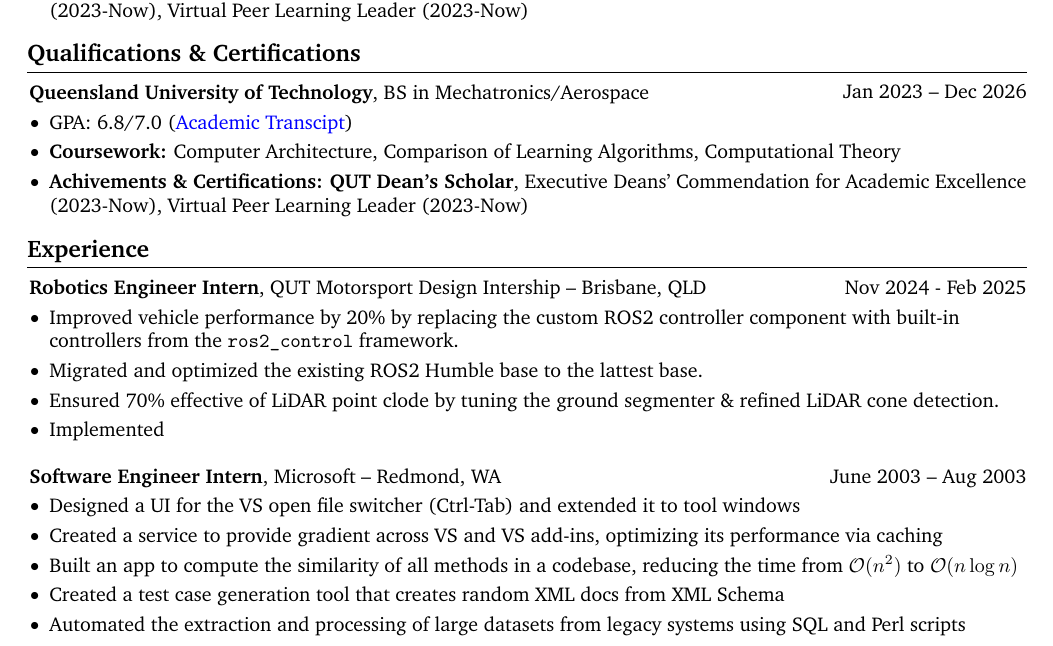
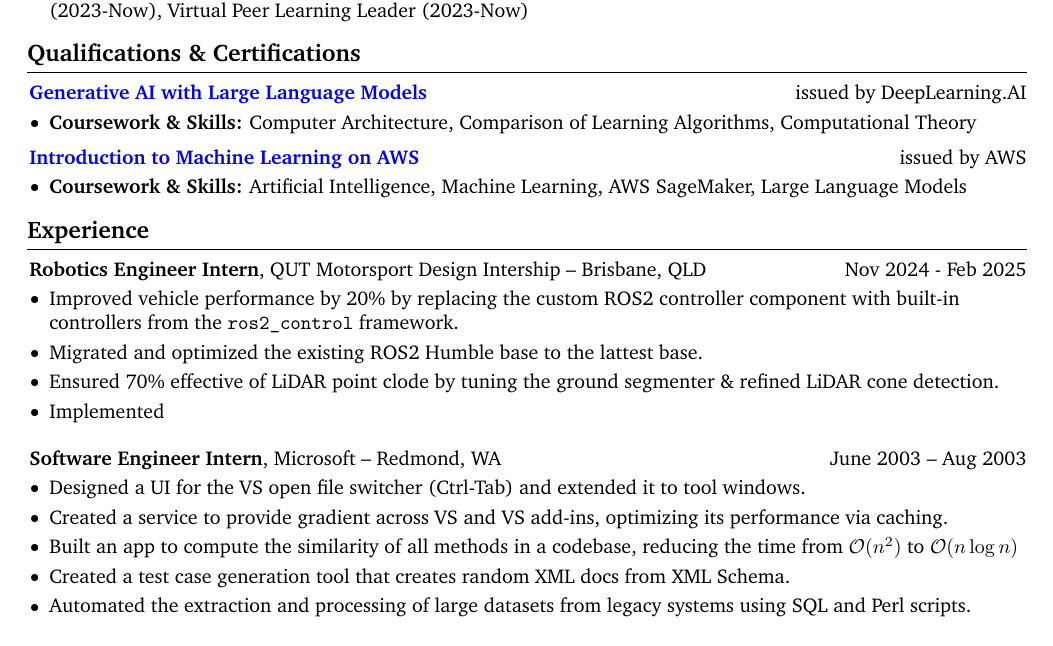
Before and after one commit to bocho0600/Notes, a LaTeX CV (my_resume/resume/resume.tex): part of page 1 of 2, cut so that both start at the same text. Compiled offline with pdfLaTeX.

Commit message:
Update resume with formatting improvements and content adjustments

```diff
--- a/my_resume/resume/resume.tex
+++ b/my_resume/resume/resume.tex
@@ -239,23 +239,34 @@
 \section{Qualifications \& Certifications}
 
 \begin{twocolentry}{
-            Jan 2023 – Dec 2026
+            issued by DeepLearning.AI
       }
-      \textbf{Queensland University of Technology}, BS in Mechatronics/Aerospace\end{twocolentry}
+      \textbf{\href{https://www.coursera.org/account/accomplishments/verify/GS66RVWG9TQ8}{Generative AI with Large Language Models}}\end{twocolentry}
 
 \vspace{0.10 cm}
 \begin{onecolentry}
       \begin{highlights}
-            \item GPA: 6.8/7.0 (\href{https://example.com}{Academic Transcipt})
-            \item \textbf{Coursework:} Computer Architecture, Comparison of Learning Algorithms, Computational Theory
-            \item \textbf{Achivements \& Certifications:} \textbf{QUT Dean's Scholar},
-            Executive Deans' Commendation for Academic Excellence (2023-Now),
-            Virtual Peer Learning Leader (2023-Now)
+
+            \item \textbf{Coursework \& Skills:} Computer Architecture, Comparison of Learning Algorithms, Computational Theory
 
       \end{highlights}
 \end{onecolentry}
 
+\vspace{0.2 cm}
 
+\begin{twocolentry}{
+            issued by AWS
+      }
+      \textbf{\href{https://www.coursera.org/account/accomplishments/verify/6ELNTS6QUBYK}{Introduction to Machine Learning on AWS}}\end{twocolentry}
+
+\vspace{0.10 cm}
+\begin{onecolentry}
+      \begin{highlights}
+
+            \item \textbf{Coursework \& Skills:} Artificial Intelligence, Machine Learning, AWS SageMaker, Large Language Models
+
+      \end{highlights}
+\end{onecolentry}
 
 \section{Experience}
 
@@ -288,15 +300,15 @@
 \begin{onecolentry}
       \begin{highlights}
             \item Designed a UI for the VS open file switcher (Ctrl-Tab) and extended it to tool
-            windows
+            windows.
             \item Created a service to provide gradient across VS and VS add-ins, optimizing its
-            performance via caching
+            performance via caching.
             \item Built an app to compute the similarity of all methods in a codebase, reducing
             the time from $\mathcal{O}(n^2)$ to $\mathcal{O}(n \log n)$
             \item Created a test case generation tool that creates random XML docs from XML
-            Schema
+            Schema.
             \item Automated the extraction and processing of large datasets from legacy systems
-            using SQL and Perl scripts
+            using SQL and Perl scripts.
       \end{highlights}
 \end{onecolentry}
 
```
Also changed, not shown: my_resume/resume/resume.pdf, my_resume/resume/resume.tex (7 more changed lines), 4 other files.
